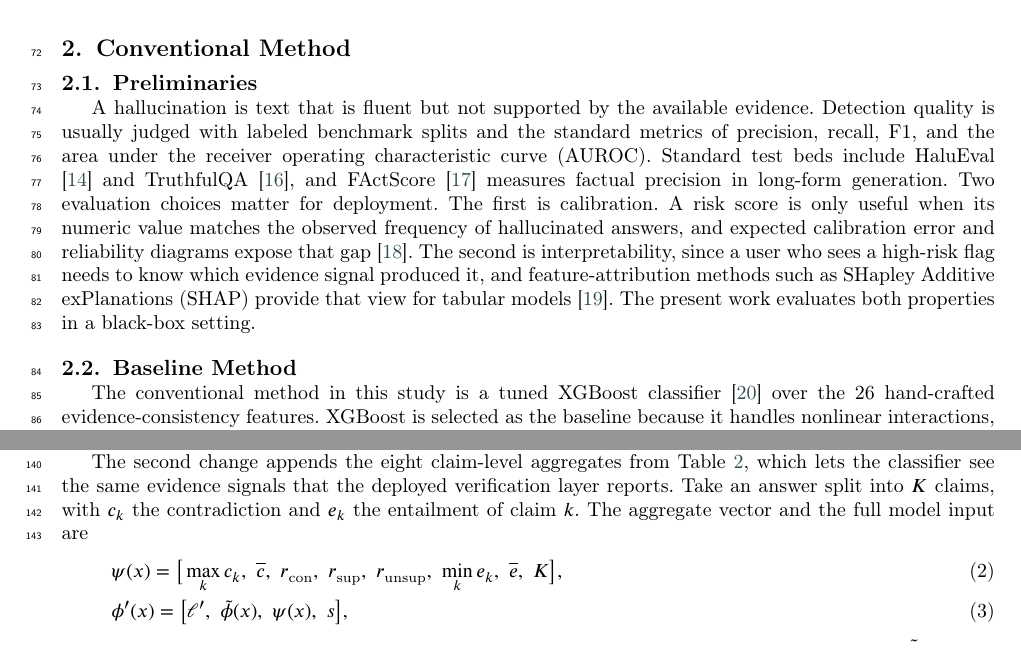
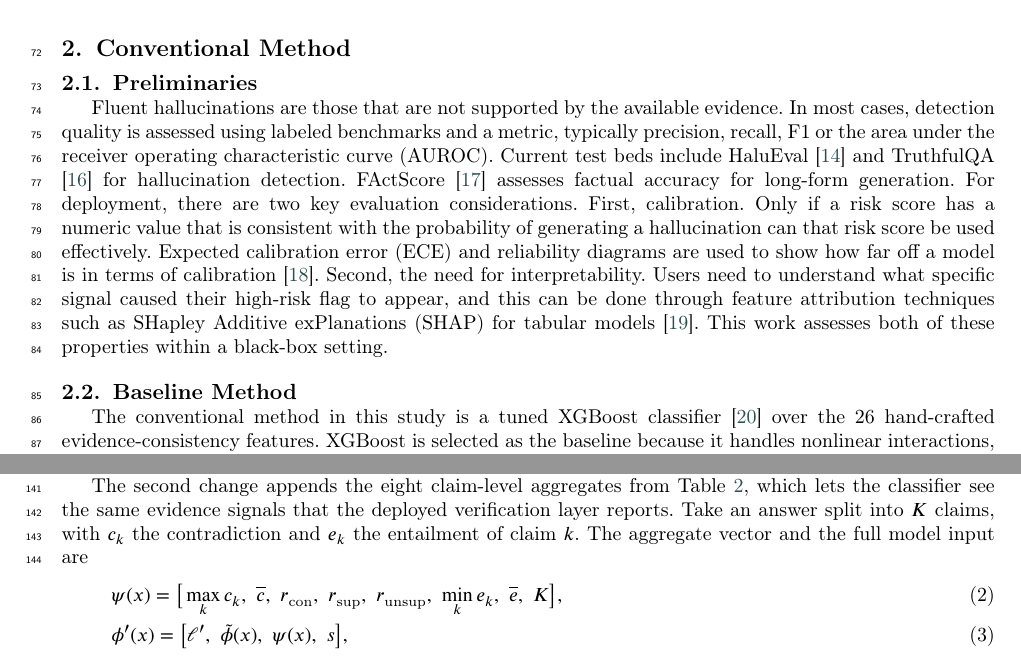
Before and after one commit to Atik203/HaluRISC, a LaTeX paper (Journal_Paper/halurisc.tex): two parts of pages 2 and 5 of 18, joined at a grey line, cut so that both start at the same text. Compiled offline with pdfLaTeX; a LaTeX package or settings file that is missing is left out.

Commit message:
docs(paper): fix the preliminaries definition, acronyms, and tense
Removes the contradiction in the hallucination definition, defines AUROC and ECE at first use, replaces the vague metric phrase, corrects reliability-diagram capitalization and long-form hyphenation, deletes filler, and converts the closing future tense to present. No structural change and no new claims.

```diff
--- a/Journal_Paper/halurisc.tex
+++ b/Journal_Paper/halurisc.tex
@@ -299,7 +299,7 @@ HaluEval QA provides 10{,}000 paired correct and hallucinated answers for traini
 
 \subsection{Preliminaries}
 
-A hallucination is text that is fluent but not supported by the available evidence. Detection quality is usually judged with labeled benchmark splits and the standard metrics of precision, recall, F1, and the area under the receiver operating characteristic curve (AUROC). Standard test beds include HaluEval \cite{haluEval} and TruthfulQA \cite{truthqa}, and FActScore \cite{factscore} measures factual precision in long-form generation. Two evaluation choices matter for deployment. The first is calibration. A risk score is only useful when its numeric value matches the observed frequency of hallucinated answers, and expected calibration error and reliability diagrams expose that gap \cite{guo}. The second is interpretability, since a user who sees a high-risk flag needs to know which evidence signal produced it, and feature-attribution methods such as SHapley Additive exPlanations (SHAP) provide that view for tabular models \cite{shap}. The present work evaluates both properties in a black-box setting.
+Fluent hallucinations are those that are not supported by the available evidence. In most cases, detection quality is assessed using labeled benchmarks and a metric, typically precision, recall, F1 or the area under the receiver operating characteristic curve (AUROC). Current test beds include HaluEval \cite{haluEval} and TruthfulQA \cite{truthqa} for hallucination detection. FActScore \cite{factscore} assesses factual accuracy for long-form generation. For deployment, there are two key evaluation considerations. First, calibration. Only if a risk score has a numeric value that is consistent with the probability of generating a hallucination can that risk score be used effectively. Expected calibration error (ECE) and reliability diagrams are used to show how far off a model is in terms of calibration \cite{guo}. Second, the need for interpretability. Users need to understand what specific signal caused their high-risk flag to appear, and this can be done through feature attribution techniques such as SHapley Additive exPlanations (SHAP) for tabular models \cite{shap}. This work assesses both of these properties within a black-box setting.
 
 \subsection{Baseline Method}
 
```
Also changed, not shown: Journal_Paper/out/halurisc.pdf, 1 other file.
